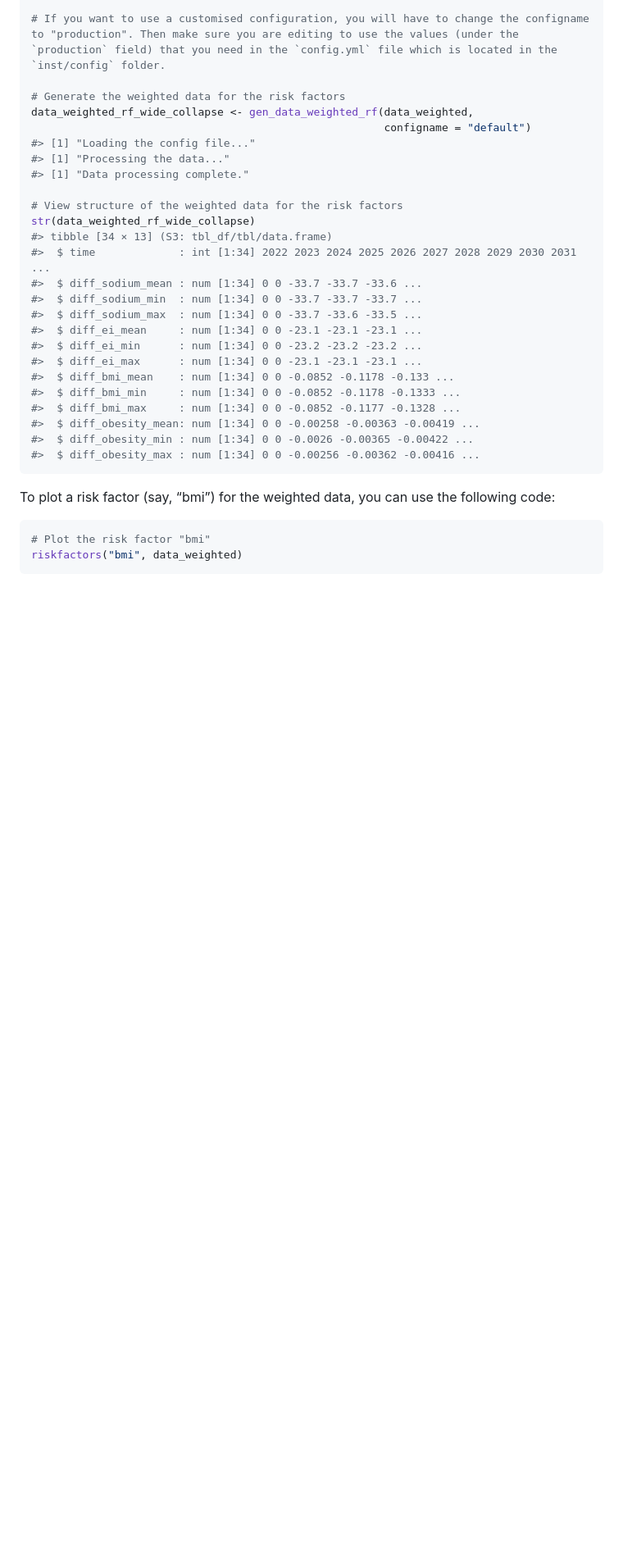
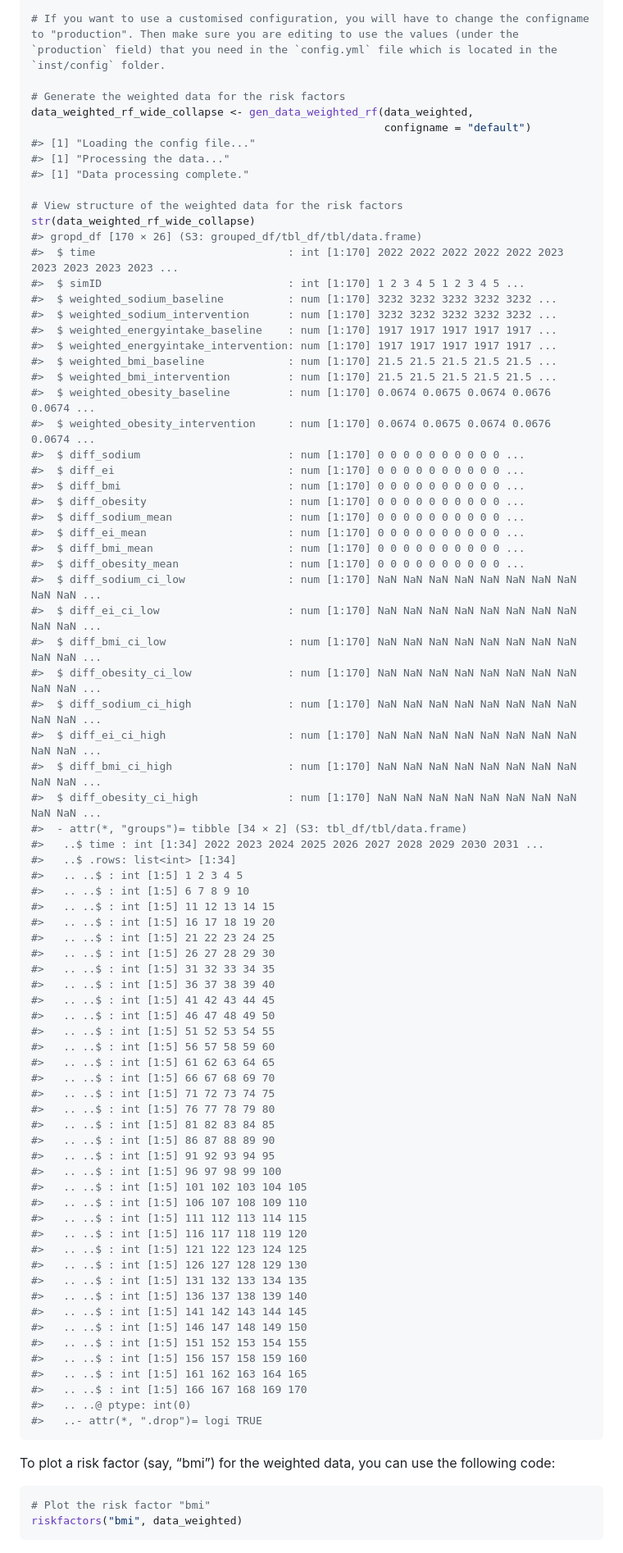
Before and after one commit to imperialCHEPI/healthgpsrvis, a Markdown page: README.md, the part around the change printed below. Shown: that part at 82% size. Rendered like a GitHub page; blank space fills up the shorter version.

Commit message:
update gen_data_weighted_rf(), riskfactors_diff(), and corresponding unit tests to include CI

````diff
--- a/README.md
+++ b/README.md
@@ -62,20 +62,72 @@ data_weighted_rf_wide_collapse <- gen_data_weighted_rf(data_weighted,
 
 # View structure of the weighted data for the risk factors
 str(data_weighted_rf_wide_collapse)
-#> tibble [34 × 13] (S3: tbl_df/tbl/data.frame)
-#>  $ time             : int [1:34] 2022 2023 2024 2025 2026 2027 2028 2029 2030 2031 ...
-#>  $ diff_sodium_mean : num [1:34] 0 0 -33.7 -33.7 -33.6 ...
-#>  $ diff_sodium_min  : num [1:34] 0 0 -33.7 -33.7 -33.7 ...
-#>  $ diff_sodium_max  : num [1:34] 0 0 -33.7 -33.6 -33.5 ...
-#>  $ diff_ei_mean     : num [1:34] 0 0 -23.1 -23.1 -23.1 ...
-#>  $ diff_ei_min      : num [1:34] 0 0 -23.2 -23.2 -23.2 ...
-#>  $ diff_ei_max      : num [1:34] 0 0 -23.1 -23.1 -23.1 ...
-#>  $ diff_bmi_mean    : num [1:34] 0 0 -0.0852 -0.1178 -0.133 ...
-#>  $ diff_bmi_min     : num [1:34] 0 0 -0.0852 -0.1178 -0.1333 ...
-#>  $ diff_bmi_max     : num [1:34] 0 0 -0.0852 -0.1177 -0.1328 ...
-#>  $ diff_obesity_mean: num [1:34] 0 0 -0.00258 -0.00363 -0.00419 ...
-#>  $ diff_obesity_min : num [1:34] 0 0 -0.0026 -0.00365 -0.00422 ...
-#>  $ diff_obesity_max : num [1:34] 0 0 -0.00256 -0.00362 -0.00416 ...
+#> gropd_df [170 × 26] (S3: grouped_df/tbl_df/tbl/data.frame)
+#>  $ time                              : int [1:170] 2022 2022 2022 2022 2022 2023 2023 2023 2023 2023 ...
+#>  $ simID                             : int [1:170] 1 2 3 4 5 1 2 3 4 5 ...
+#>  $ weighted_sodium_baseline          : num [1:170] 3232 3232 3232 3232 3232 ...
+#>  $ weighted_sodium_intervention      : num [1:170] 3232 3232 3232 3232 3232 ...
+#>  $ weighted_energyintake_baseline    : num [1:170] 1917 1917 1917 1917 1917 ...
+#>  $ weighted_energyintake_intervention: num [1:170] 1917 1917 1917 1917 1917 ...
+#>  $ weighted_bmi_baseline             : num [1:170] 21.5 21.5 21.5 21.5 21.5 ...
+#>  $ weighted_bmi_intervention         : num [1:170] 21.5 21.5 21.5 21.5 21.5 ...
+#>  $ weighted_obesity_baseline         : num [1:170] 0.0674 0.0675 0.0674 0.0676 0.0674 ...
+#>  $ weighted_obesity_intervention     : num [1:170] 0.0674 0.0675 0.0674 0.0676 0.0674 ...
+#>  $ diff_sodium                       : num [1:170] 0 0 0 0 0 0 0 0 0 0 ...
+#>  $ diff_ei                           : num [1:170] 0 0 0 0 0 0 0 0 0 0 ...
+#>  $ diff_bmi                          : num [1:170] 0 0 0 0 0 0 0 0 0 0 ...
+#>  $ diff_obesity                      : num [1:170] 0 0 0 0 0 0 0 0 0 0 ...
+#>  $ diff_sodium_mean                  : num [1:170] 0 0 0 0 0 0 0 0 0 0 ...
+#>  $ diff_ei_mean                      : num [1:170] 0 0 0 0 0 0 0 0 0 0 ...
+#>  $ diff_bmi_mean                     : num [1:170] 0 0 0 0 0 0 0 0 0 0 ...
+#>  $ diff_obesity_mean                 : num [1:170] 0 0 0 0 0 0 0 0 0 0 ...
+#>  $ diff_sodium_ci_low                : num [1:170] NaN NaN NaN NaN NaN NaN NaN NaN NaN NaN ...
+#>  $ diff_ei_ci_low                    : num [1:170] NaN NaN NaN NaN NaN NaN NaN NaN NaN NaN ...
+#>  $ diff_bmi_ci_low                   : num [1:170] NaN NaN NaN NaN NaN NaN NaN NaN NaN NaN ...
+#>  $ diff_obesity_ci_low               : num [1:170] NaN NaN NaN NaN NaN NaN NaN NaN NaN NaN ...
+#>  $ diff_sodium_ci_high               : num [1:170] NaN NaN NaN NaN NaN NaN NaN NaN NaN NaN ...
+#>  $ diff_ei_ci_high                   : num [1:170] NaN NaN NaN NaN NaN NaN NaN NaN NaN NaN ...
+#>  $ diff_bmi_ci_high                  : num [1:170] NaN NaN NaN NaN NaN NaN NaN NaN NaN NaN ...
+#>  $ diff_obesity_ci_high              : num [1:170] NaN NaN NaN NaN NaN NaN NaN NaN NaN NaN ...
+#>  - attr(*, "groups")= tibble [34 × 2] (S3: tbl_df/tbl/data.frame)
+#>   ..$ time : int [1:34] 2022 2023 2024 2025 2026 2027 2028 2029 2030 2031 ...
+#>   ..$ .rows: list<int> [1:34]
+#>   .. ..$ : int [1:5] 1 2 3 4 5
+#>   .. ..$ : int [1:5] 6 7 8 9 10
+#>   .. ..$ : int [1:5] 11 12 13 14 15
+#>   .. ..$ : int [1:5] 16 17 18 19 20
+#>   .. ..$ : int [1:5] 21 22 23 24 25
+#>   .. ..$ : int [1:5] 26 27 28 29 30
+#>   .. ..$ : int [1:5] 31 32 33 34 35
+#>   .. ..$ : int [1:5] 36 37 38 39 40
+#>   .. ..$ : int [1:5] 41 42 43 44 45
+#>   .. ..$ : int [1:5] 46 47 48 49 50
+#>   .. ..$ : int [1:5] 51 52 53 54 55
+#>   .. ..$ : int [1:5] 56 57 58 59 60
+#>   .. ..$ : int [1:5] 61 62 63 64 65
+#>   .. ..$ : int [1:5] 66 67 68 69 70
+#>   .. ..$ : int [1:5] 71 72 73 74 75
+#>   .. ..$ : int [1:5] 76 77 78 79 80
+#>   .. ..$ : int [1:5] 81 82 83 84 85
+#>   .. ..$ : int [1:5] 86 87 88 89 90
+#>   .. ..$ : int [1:5] 91 92 93 94 95
+#>   .. ..$ : int [1:5] 96 97 98 99 100
+#>   .. ..$ : int [1:5] 101 102 103 104 105
+#>   .. ..$ : int [1:5] 106 107 108 109 110
+#>   .. ..$ : int [1:5] 111 112 113 114 115
+#>   .. ..$ : int [1:5] 116 117 118 119 120
+#>   .. ..$ : int [1:5] 121 122 123 124 125
+#>   .. ..$ : int [1:5] 126 127 128 129 130
+#>   .. ..$ : int [1:5] 131 132 133 134 135
+#>   .. ..$ : int [1:5] 136 137 138 139 140
+#>   .. ..$ : int [1:5] 141 142 143 144 145
+#>   .. ..$ : int [1:5] 146 147 148 149 150
+#>   .. ..$ : int [1:5] 151 152 153 154 155
+#>   .. ..$ : int [1:5] 156 157 158 159 160
+#>   .. ..$ : int [1:5] 161 162 163 164 165
+#>   .. ..$ : int [1:5] 166 167 168 169 170
+#>   .. ..@ ptype: int(0)
+#>   ..- attr(*, ".drop")= logi TRUE
 ```
 
 To plot a risk factor (say, “bmi”) for the weighted data, you can use
````
Also changed, not shown: other parts of README.md (+0 -4 lines), man/figures/README-riskfactors_diff_plot-1.png, 3 other files.
